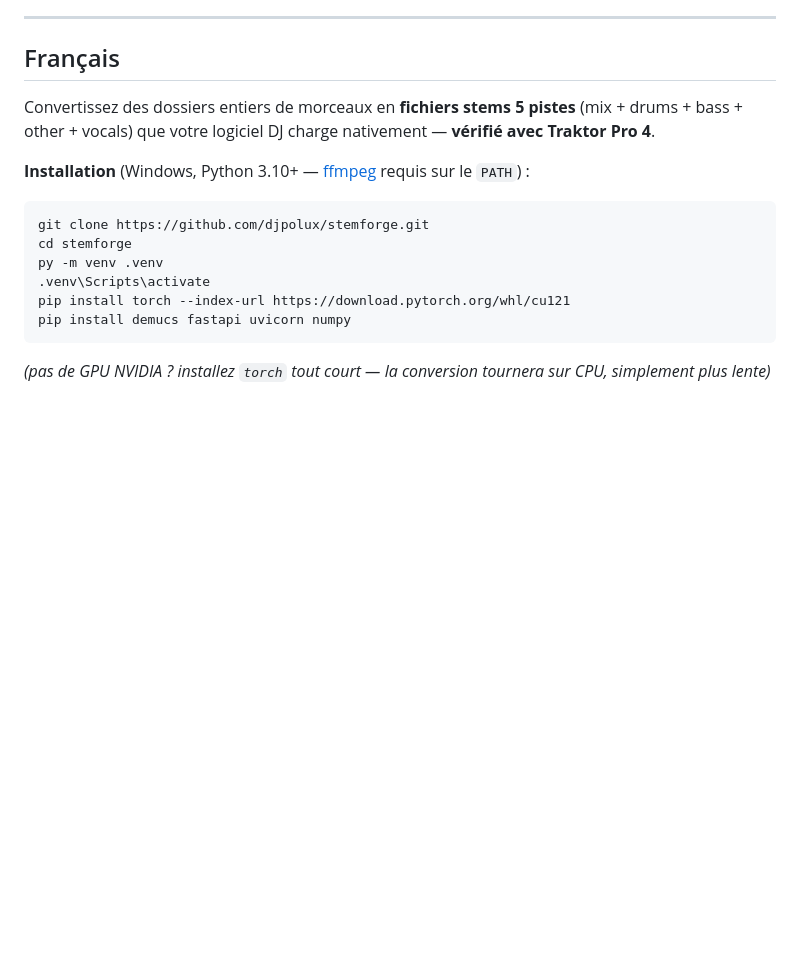
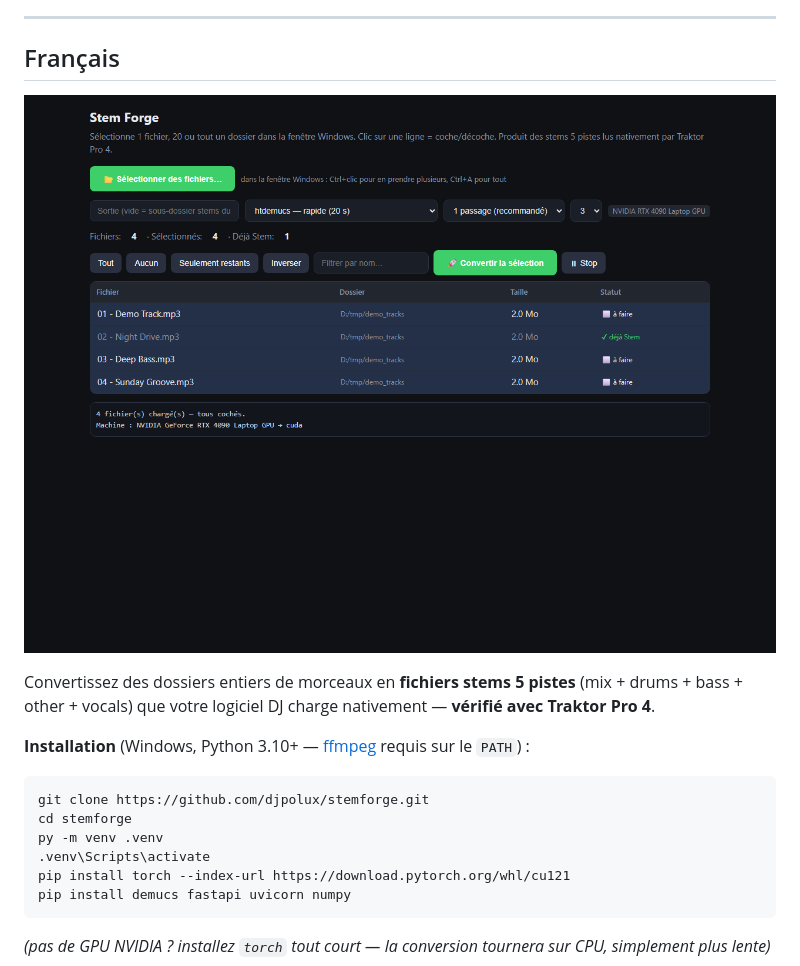
Before and after one commit to djpolux/stemforge, a Markdown page: README.md, the part around the change. Drawn GitHub-style; blank space fills up the shorter version.

Commit message:
README: screenshot also in the French section
Co-Authored-By: Claude Code <noreply@anthropic.com>

```diff
--- a/README.md
+++ b/README.md
@@ -14,6 +14,8 @@ Batch-convert whole folders of music tracks into **5-stream stem files** (master
 ---
 
 ## Français
+
+![Stem Forge UI](docs/screenshot.png)
 
 Convertissez des dossiers entiers de morceaux en **fichiers stems 5 pistes** (mix + drums + bass + other + vocals) que votre logiciel DJ charge nativement — **vérifié avec Traktor Pro 4**.
 
```
